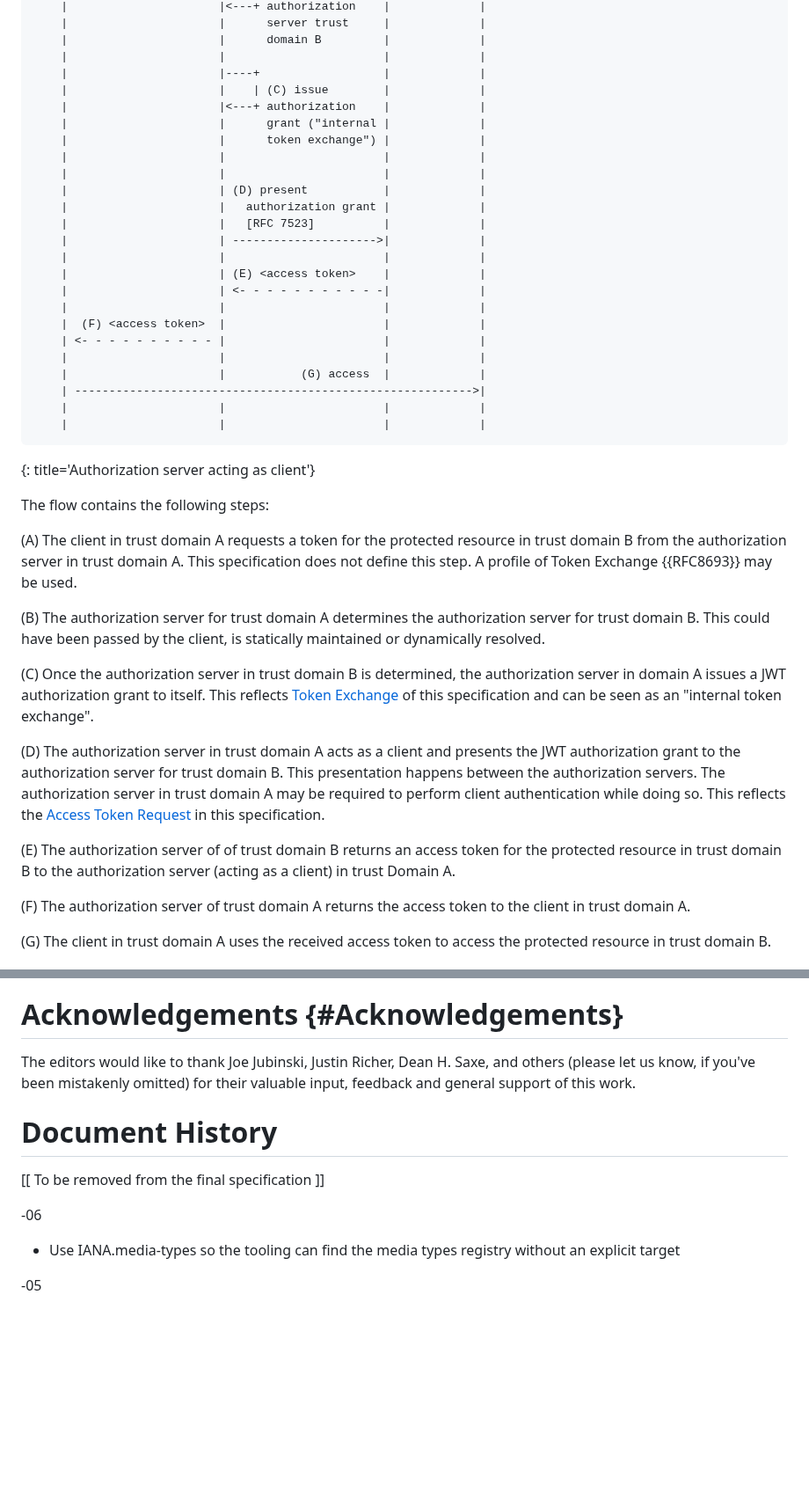
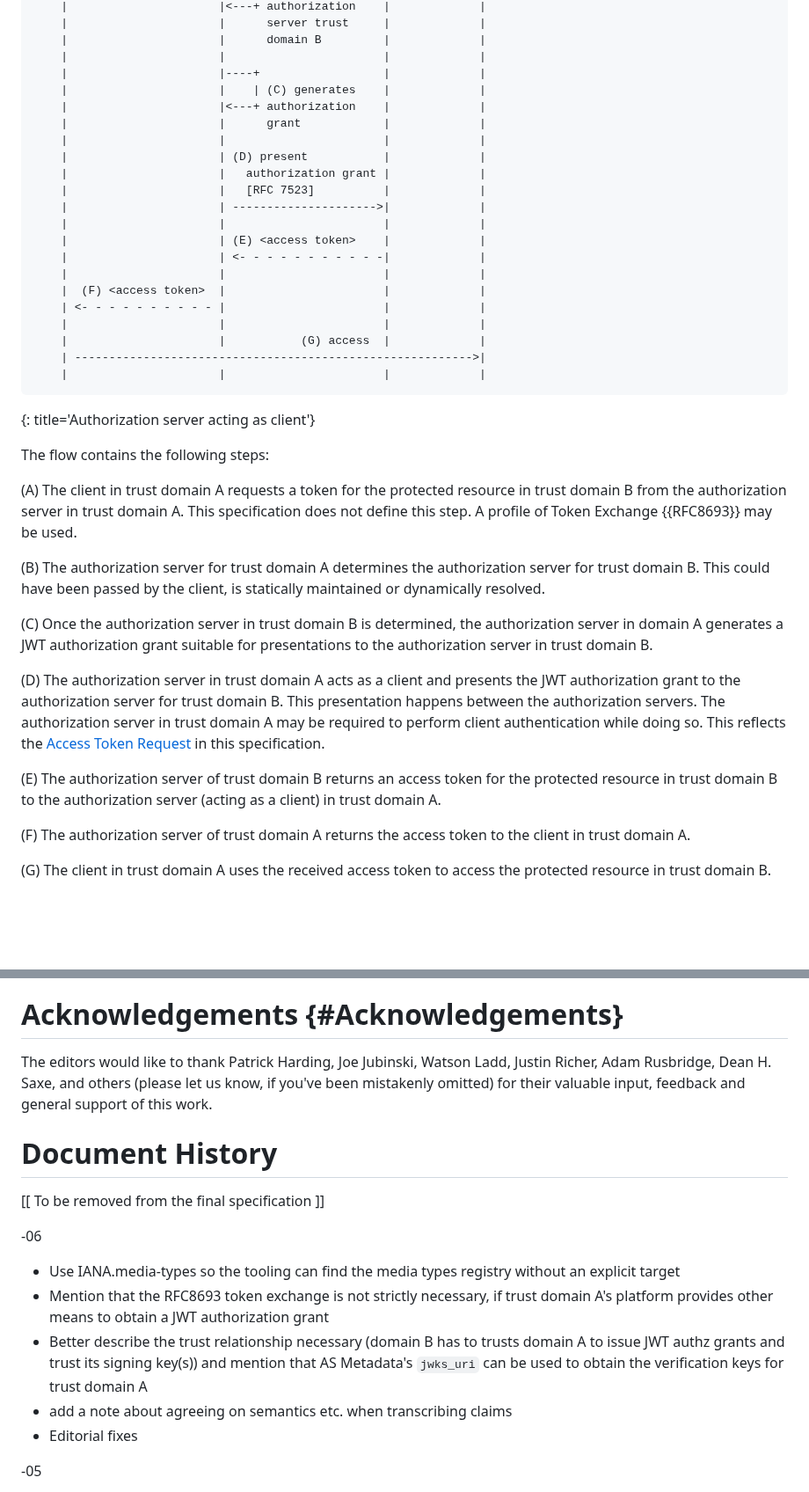
Before and after one commit to oauth-wg/oauth-identity-chaining, a Markdown page: draft-ietf-oauth-identity-chaining.md, 2 parts joined by grey strips. Shown at 88% size. GitHub-like rendering; blank space fills up the shorter version.

```diff
--- a/draft-ietf-oauth-identity-chaining.md
+++ b/draft-ietf-oauth-identity-chaining.md
@@ -475,11 +480,9 @@ The authorization server in trust domain A may use the flows described in this s
     |                      |      domain B         |             |
     |                      |                       |             |
     |                      |----+                  |             |
-    |                      |    | (C) issue        |             |
+    |                      |    | (C) generates    |             |
     |                      |<---+ authorization    |             |
-    |                      |      grant ("internal |             |
-    |                      |      token exchange") |             |
-    |                      |                       |             |
+    |                      |      grant            |             |
     |                      |                       |             |
     |                      | (D) present           |             |
     |                      |   authorization grant |             |
@@ -495,7 +498,6 @@ The authorization server in trust domain A may use the flows described in this s
     |                      |           (G) access  |             |
     | ---------------------------------------------------------->|
     |                      |                       |             |
-    |                      |                       |             |
 ~~~
 {: title='Authorization server acting as client'}
 
@@ -505,11 +507,11 @@ The flow contains the following steps:
 
 (B) The authorization server for trust domain A determines the authorization server for trust domain B. This could have been passed by the client, is statically maintained or dynamically resolved.
 
-(C) Once the authorization server in trust domain B is determined, the authorization server in domain A issues a JWT authorization grant to itself. This reflects [Token Exchange](#token-exchange) of this specification and can be seen as an "internal token exchange".
+(C) Once the authorization server in trust domain B is determined, the authorization server in domain A generates a JWT authorization grant suitable for presentations to the authorization server in trust domain B.
 
 (D) The authorization server in trust domain A acts as a client and presents the JWT authorization grant to the authorization server for trust domain B. This presentation happens between the authorization servers. The authorization server in trust domain A may be required to perform client authentication while doing so. This reflects the [Access Token Request](#atr) in this specification.
 
-(E) The authorization server of of trust domain B returns an access token for the protected resource in trust domain B to the authorization server (acting as a client) in trust Domain A.
+(E) The authorization server of trust domain B returns an access token for the protected resource in trust domain B to the authorization server (acting as a client) in trust domain A.
 
 (F) The authorization server of trust domain A returns the access token to the client in trust domain A.
 
@@ -531,7 +533,7 @@ However, the trust relationship between the authorization server in trust domain
 * The client in trust domain A that presents the access token must use the key matching the "cnf" claim to generate a DPoP proof or setup a MTLS session when presenting the access token to a resource server in in trust domain B.
 
 # Acknowledgements {#Acknowledgements}
-The editors would like to thank Joe Jubinski, Justin Richer, Dean H. Saxe, and others (please let us know, if you've been mistakenly omitted) for their valuable input, feedback and general support of this work.
+The editors would like to thank Patrick Harding, Joe Jubinski, Watson Ladd, Justin Richer, Adam Rusbridge, Dean H. Saxe, and others (please let us know, if you've been mistakenly omitted) for their valuable input, feedback and general support of this work.
 
 # Document History
 
@@ -540,6 +542,10 @@ The editors would like to thank Joe Jubinski, Justin Richer, Dean H. Saxe, and o
 -06
 
 * Use IANA.media-types so the tooling can find the media types registry without an explicit target
+* Mention that the RFC8693 token exchange is not strictly necessary, if trust domain A's platform provides other means to obtain a JWT authorization grant
+* Better describe the trust relationship necessary (domain B has to trusts domain A to issue JWT authz grants and trust its signing key(s)) and mention that AS Metadata's `jwks_uri` can be used to obtain the verification keys for trust domain A
+* add a note about agreeing on semantics etc. when transcribing claims
+* Editorial fixes
 
 -05
 
```
Also changed, not shown: other parts of draft-ietf-oauth-identity-chaining.md (+27 -22 lines).
